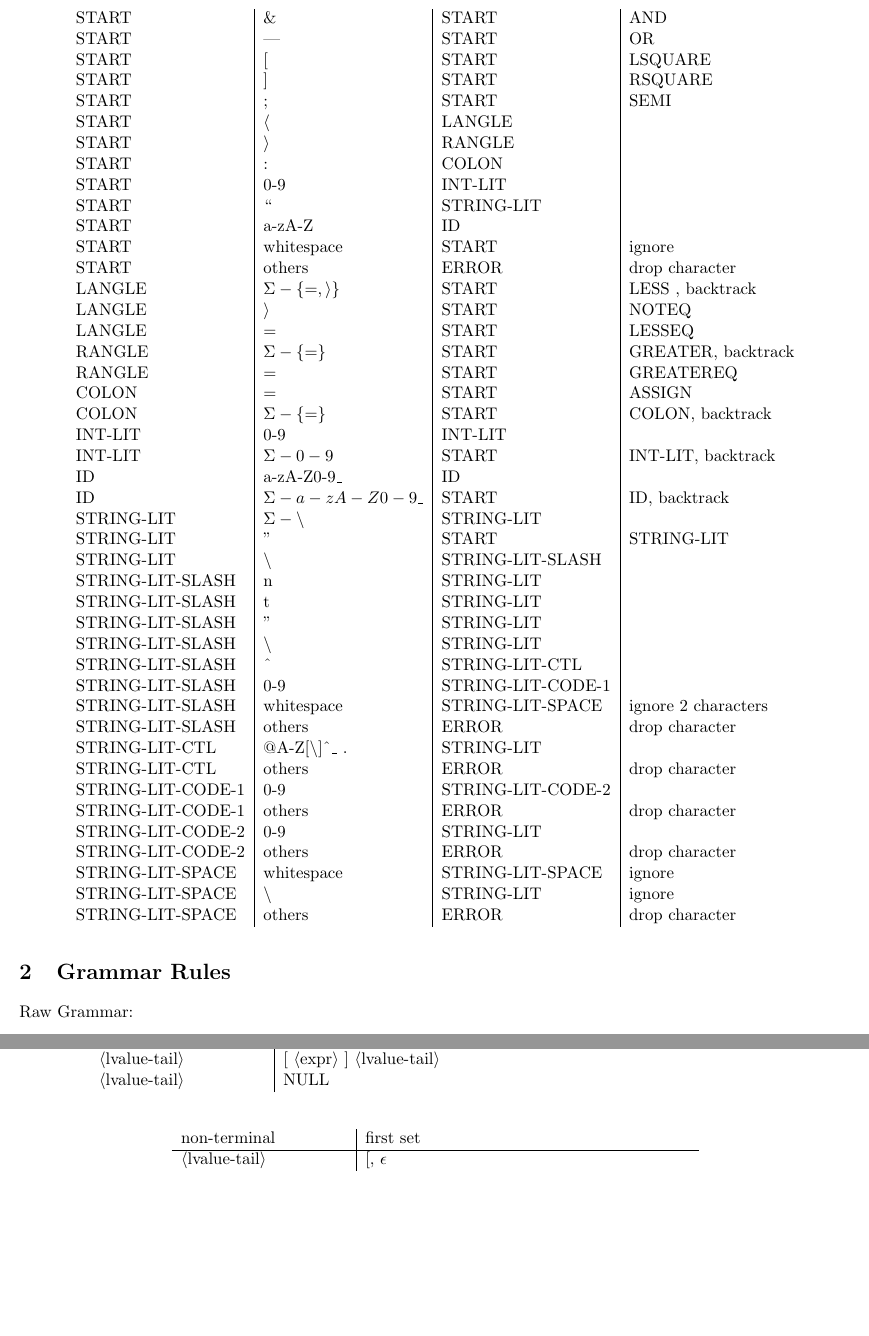
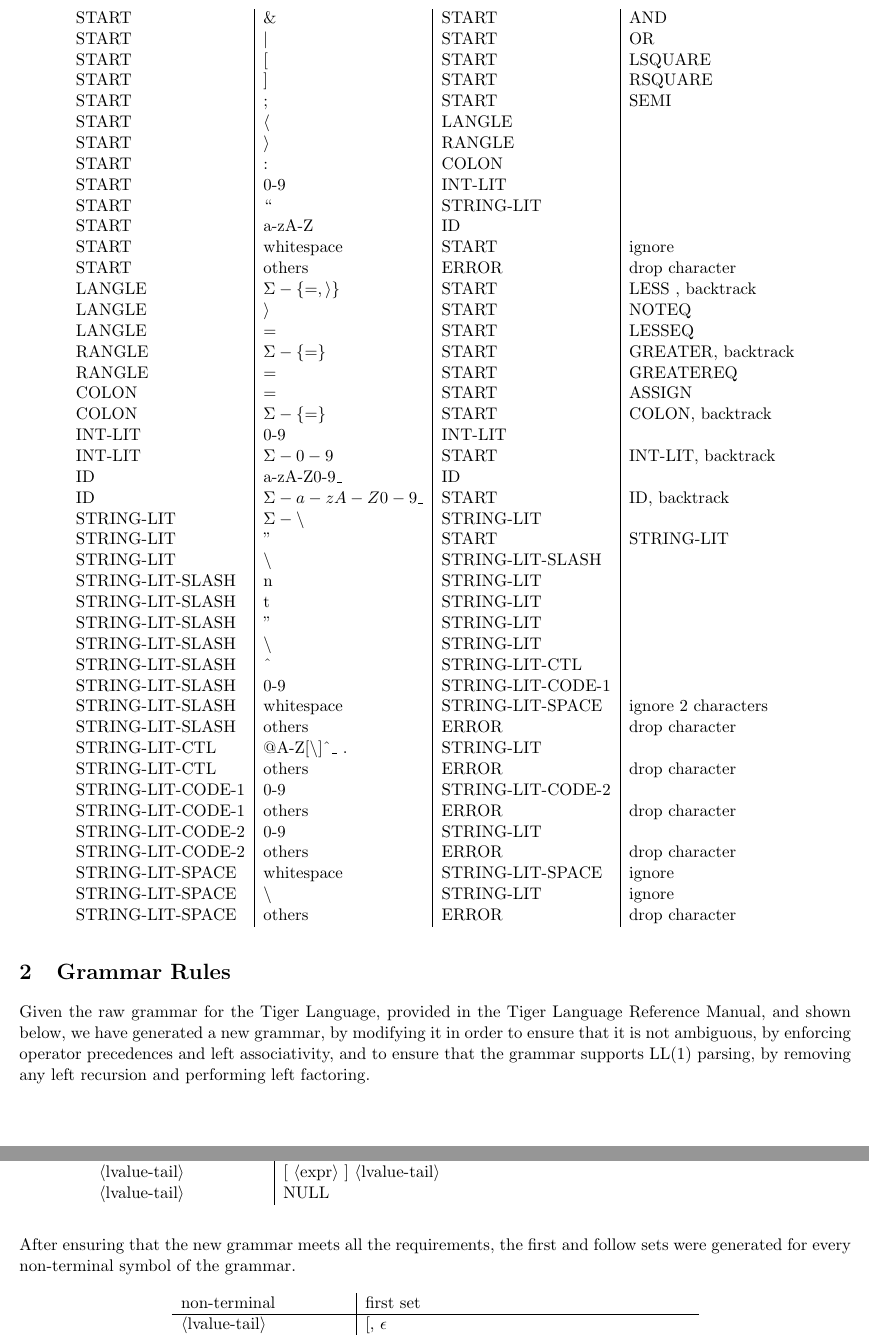
Before and after one commit to winterfroststrom/TigerCompiler, a LaTeX document (phase1/rules/rules.tex): two parts of pages 2 and 6 of 13, joined at a grey line, cut so that both start at the same text, the shorter picture padded with empty space. Compiled offline with pdfLaTeX.

Commit message:
Minor corrections and a little of text.

```diff
--- a/phase1/rules/rules.tex
+++ b/phase1/rules/rules.tex
@@ -88,7 +88,7 @@ START			&	(								&	START			&	LPAREN				\\
 START			&	)								&	START			&	RPAREN				\\
 START			&	,								&	START			&	COMMA				\\
 START			&	\&								&	START			&	AND					\\
-START			&	|								&	START			&	OR					\\
+START			&	\textbar								&	START			&	OR					\\
 START			&	[								&	START			&	LSQUARE				\\
 START			&	]								&	START			&	RSQUARE				\\
 %START			&	\{								&	START			&	LCURLY				\\
@@ -137,7 +137,7 @@ STRING-LIT-SPACE		&	others					&	ERROR				& drop character				\\
 
 \section{Grammar Rules}
 
-Raw Grammar:
+Given the raw grammar for the Tiger Language, provided in the Tiger Language Reference Manual, and shown below, we have generated a new grammar, by modifying it in order to ensure that it is not ambiguous, by enforcing operator precedences and left associativity, and to ensure that the grammar supports LL(1) parsing, by removing any left recursion and performing left factoring.
 
 \begin{longtable}{l|l}
 symbol							&	rule								\\
@@ -316,6 +316,7 @@ symbol							&	rule								\\
 \atag{lvalue-tail}				&	NULL		\\
 \end{longtable}
 
+After ensuring that the new grammar meets all the requirements, the first and follow sets were generated for every non-terminal symbol of the grammar.
 
 \begin{longtable}{l|l}
 non-terminal						&	first set												\\
```
Also changed, not shown: phase1/rules/rules.pdf, phase1/rules/rules.tex (10 more changed lines).
